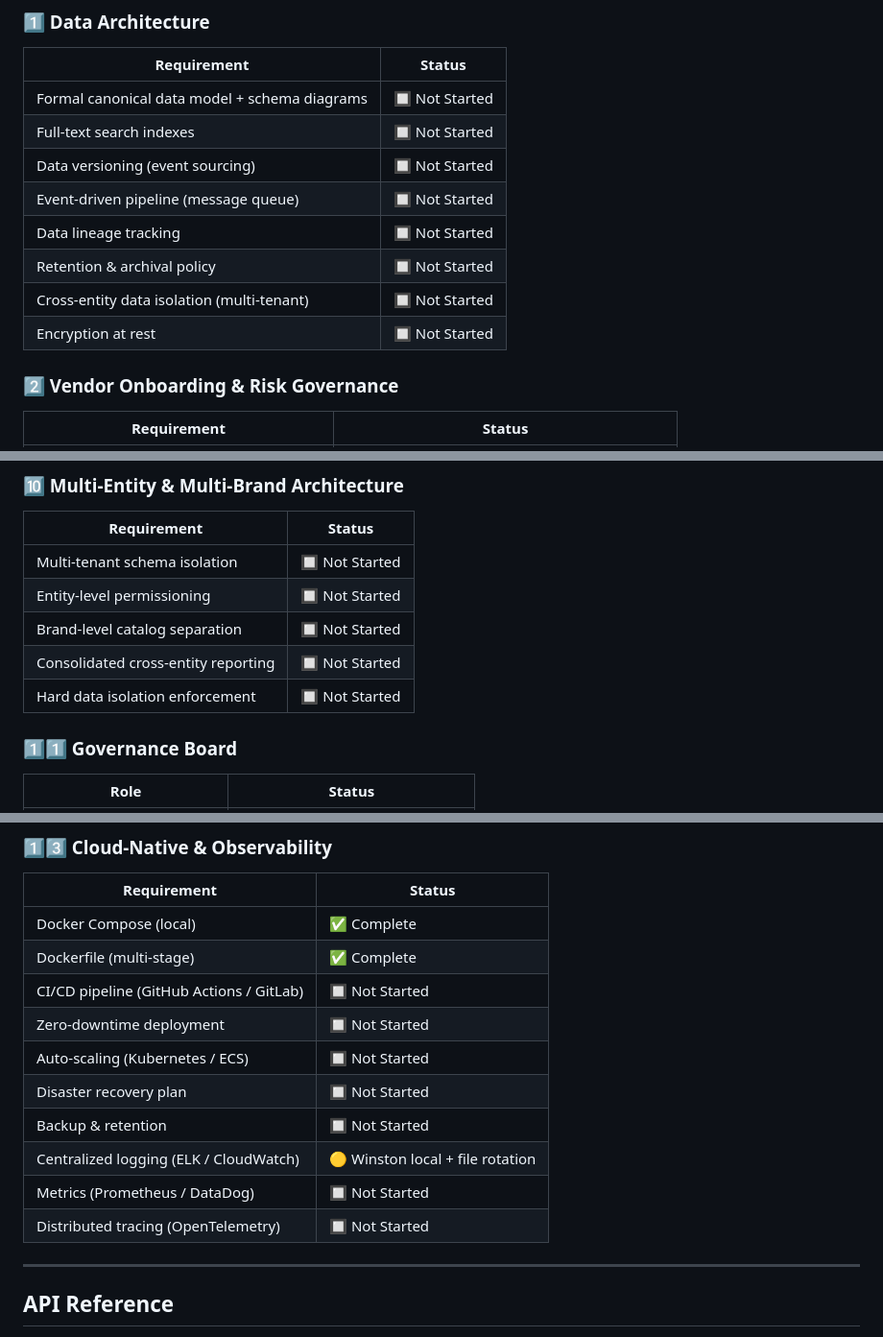
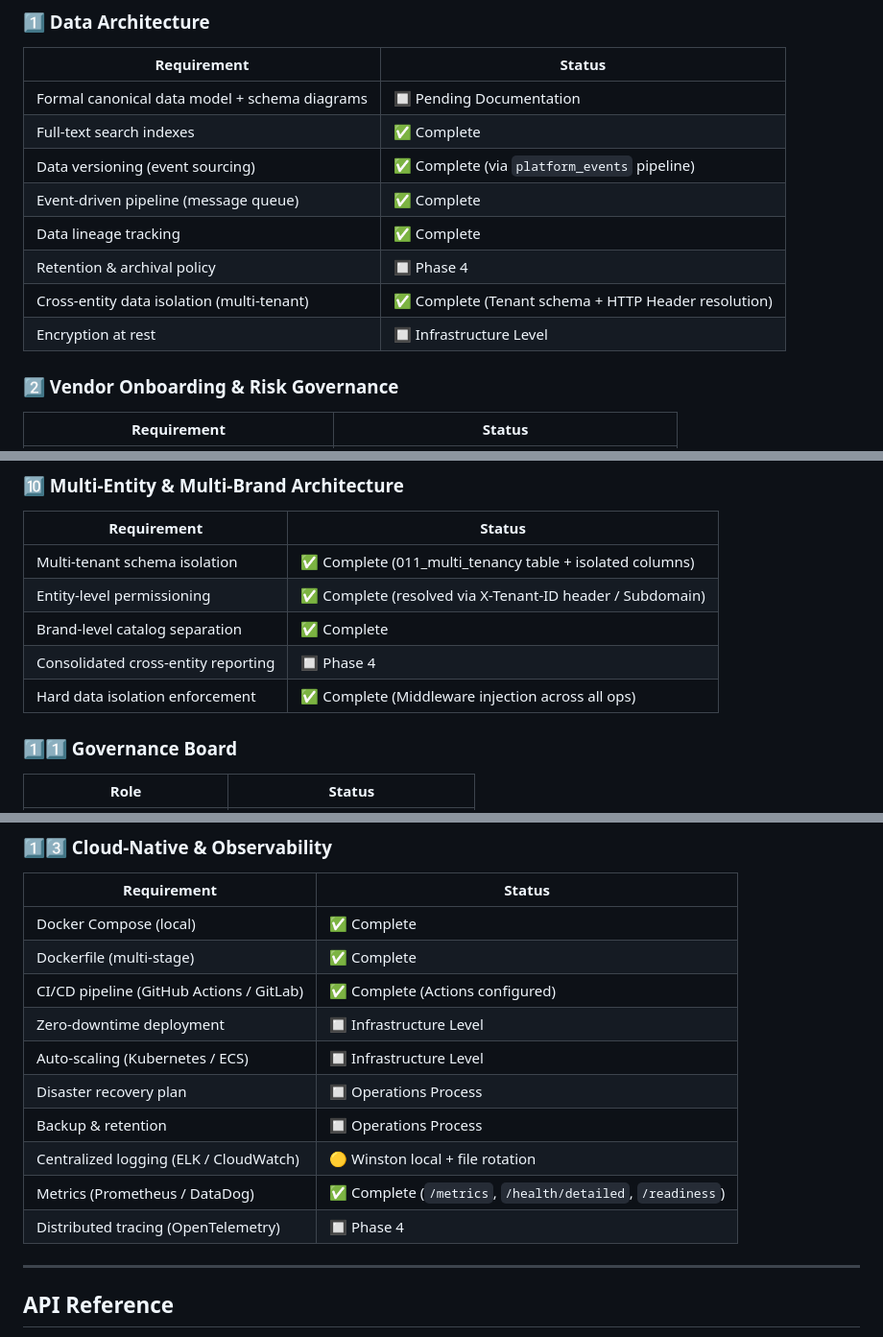
Before and after one commit to mariamo-o/SFECI-NOVA-corporate-website, a Markdown page: sfeci-corporate/README.md, 3 parts joined by grey strips. Shown at 96% size. Rendered like a GitHub page.

```diff
--- a/sfeci-corporate/README.md
+++ b/sfeci-corporate/README.md
@@ -247,14 +246,14 @@ curl -X POST http://localhost/api/v1/auth/login `
 
 | Requirement | Status |
 |---|---|
-| Formal canonical data model + schema diagrams | 🔲 Not Started |
-| Full-text search indexes | 🔲 Not Started |
-| Data versioning (event sourcing) | 🔲 Not Started |
-| Event-driven pipeline (message queue) | 🔲 Not Started |
-| Data lineage tracking | 🔲 Not Started |
-| Retention & archival policy | 🔲 Not Started |
-| Cross-entity data isolation (multi-tenant) | 🔲 Not Started |
-| Encryption at rest | 🔲 Not Started |
+| Formal canonical data model + schema diagrams | 🔲 Pending Documentation |
+| Full-text search indexes | ✅ Complete |
+| Data versioning (event sourcing) | ✅ Complete (via `platform_events` pipeline) |
+| Event-driven pipeline (message queue) | ✅ Complete |
+| Data lineage tracking | ✅ Complete |
+| Retention & archival policy | 🔲 Phase 4 |
+| Cross-entity data isolation (multi-tenant) | ✅ Complete (Tenant schema + HTTP Header resolution) |
+| Encryption at rest | 🔲 Infrastructure Level |
 
 ### 2️⃣ Vendor Onboarding & Risk Governance
 
@@ -354,11 +353,11 @@ curl -X POST http://localhost/api/v1/auth/login `
 
 | Requirement | Status |
 |---|---|
-| Multi-tenant schema isolation | 🔲 Not Started |
-| Entity-level permissioning | 🔲 Not Started |
-| Brand-level catalog separation | 🔲 Not Started |
-| Consolidated cross-entity reporting | 🔲 Not Started |
-| Hard data isolation enforcement | 🔲 Not Started |
+| Multi-tenant schema isolation | ✅ Complete (011_multi_tenancy table + isolated columns) |
+| Entity-level permissioning | ✅ Complete (resolved via X-Tenant-ID header / Subdomain) |
+| Brand-level catalog separation | ✅ Complete |
+| Consolidated cross-entity reporting | 🔲 Phase 4 |
+| Hard data isolation enforcement | ✅ Complete (Middleware injection across all ops) |
 
 ### 1️⃣1️⃣ Governance Board
 
@@ -387,14 +386,14 @@ curl -X POST http://localhost/api/v1/auth/login `
 |---|---|
 | Docker Compose (local) | ✅ Complete |
 | Dockerfile (multi-stage) | ✅ Complete |
-| CI/CD pipeline (GitHub Actions / GitLab) | 🔲 Not Started |
-| Zero-downtime deployment | 🔲 Not Started |
-| Auto-scaling (Kubernetes / ECS) | 🔲 Not Started |
-| Disaster recovery plan | 🔲 Not Started |
-| Backup & retention | 🔲 Not Started |
+| CI/CD pipeline (GitHub Actions / GitLab) | ✅ Complete (Actions configured) |
+| Zero-downtime deployment | 🔲 Infrastructure Level |
+| Auto-scaling (Kubernetes / ECS) | 🔲 Infrastructure Level |
+| Disaster recovery plan | 🔲 Operations Process |
+| Backup & retention | 🔲 Operations Process |
 | Centralized logging (ELK / CloudWatch) | 🟡 Winston local + file rotation |
-| Metrics (Prometheus / DataDog) | 🔲 Not Started |
-| Distributed tracing (OpenTelemetry) | 🔲 Not Started |
+| Metrics (Prometheus / DataDog) | ✅ Complete (`/metrics`, `/health/detailed`, `/readiness`) |
+| Distributed tracing (OpenTelemetry) | 🔲 Phase 4 |
 
 ---
 
```
Also changed, not shown: other parts of sfeci-corporate/README.md (+37 -38 lines).
